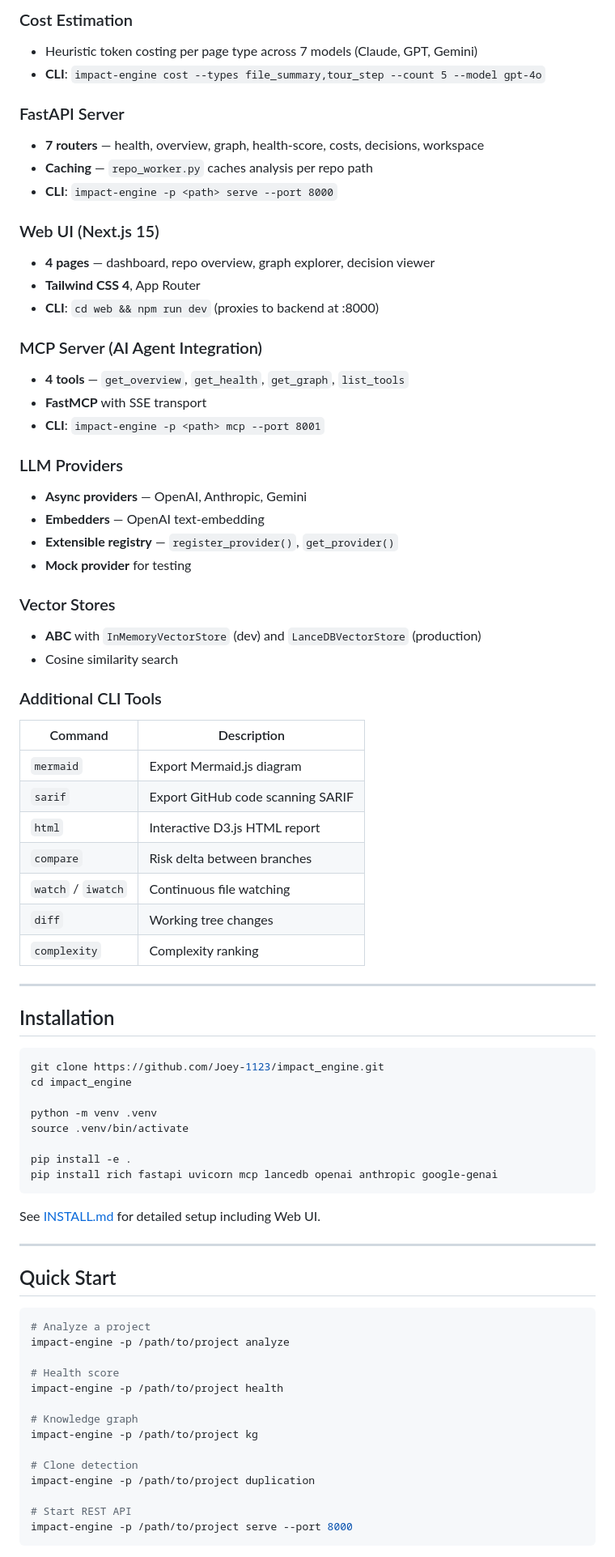
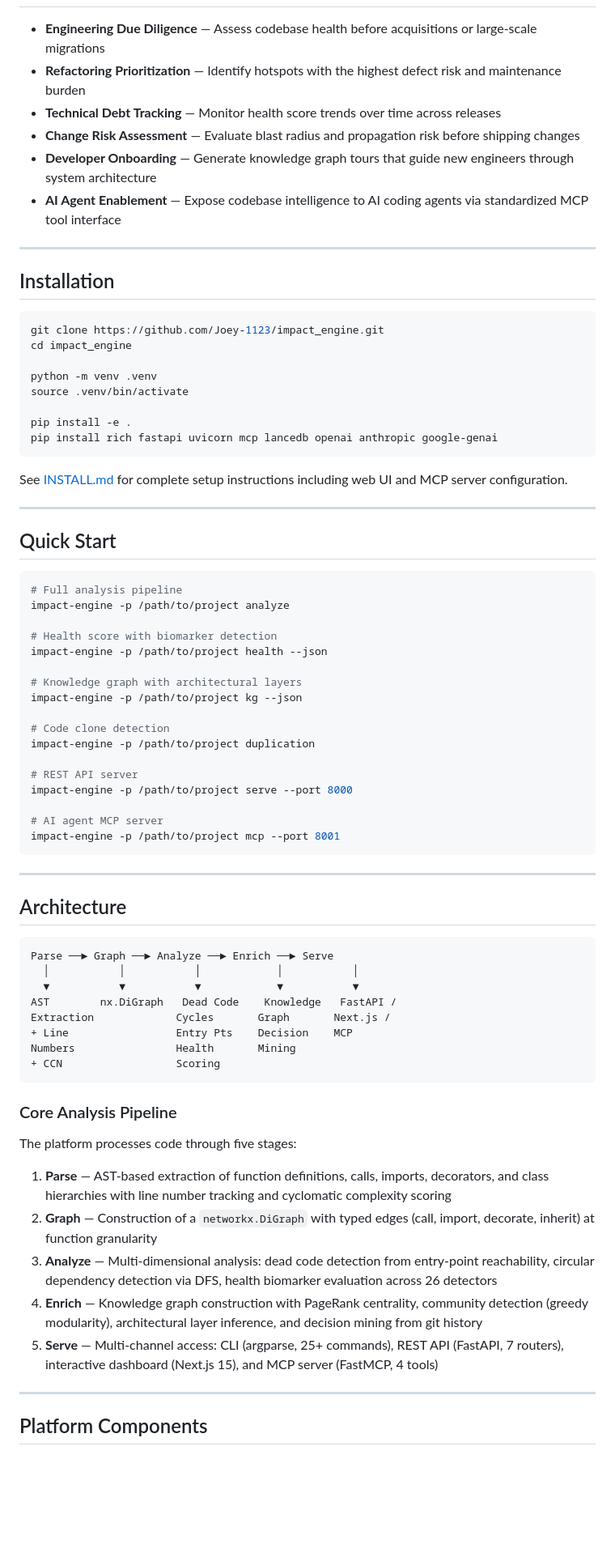
Before and after one commit to Joey-1123/impact_engine, a Markdown page: README.md, the part around one of its changes. Shown at 81% size. Drawn GitHub-style; blank space fills up the shorter version.

Commit message:
docs: professional README rewrite for enterprise positioning

````diff
--- a/README.md
+++ b/README.md
@@ -54,43 +36,10 @@ Impact Engine parses your codebase, builds a directed dependency graph, and prov
 
-### Cost Estimation
-- Heuristic token costing per page type across 7 models (Claude, GPT, Gemini)
-- **CLI**: `impact-engine cost --types file_summary,tour_step --count 5 --model gpt-4o`
-
-### FastAPI Server
-- **7 routers** — health, overview, graph, health-score, costs, decisions, workspace
-- **Caching** — `repo_worker.py` caches analysis per repo path
-- **CLI**: `impact-engine -p <path> serve --port 8000`
-
-### Web UI (Next.js 15)
-- **4 pages** — dashboard, repo overview, graph explorer, decision viewer
-- **Tailwind CSS 4**, App Router
-- **CLI**: `cd web && npm run dev` (proxies to backend at :8000)
-
-### MCP Server (AI Agent Integration)
-- **4 tools** — `get_overview`, `get_health`, `get_graph`, `list_tools`
-- **FastMCP** with SSE transport
-- **CLI**: `impact-engine -p <path> mcp --port 8001`
-
-### LLM Providers
-- **Async providers** — OpenAI, Anthropic, Gemini
-- **Embedders** — OpenAI text-embedding
-- **Extensible registry** — `register_provider()`, `get_provider()`
-- **Mock provider** for testing
-
-### Vector Stores
-- **ABC** with `InMemoryVectorStore` (dev) and `LanceDBVectorStore` (production)
-- Cosine similarity search
-
-### Additional CLI Tools
-| Command | Description |
-|---------|-------------|
-| `mermaid` | Export Mermaid.js diagram |
-| `sarif` | Export GitHub code scanning SARIF |
-| `html` | Interactive D3.js HTML report |
-| `compare` | Risk delta between branches |
-| `watch` / `iwatch` | Continuous file watching |
-| `diff` | Working tree changes |
-| `complexity` | Complexity ranking |
+- **Engineering Due Diligence** — Assess codebase health before acquisitions or large-scale migrations
+- **Refactoring Prioritization** — Identify hotspots with the highest defect risk and maintenance burden
+- **Technical Debt Tracking** — Monitor health score trends over time across releases
+- **Change Risk Assessment** — Evaluate blast radius and propagation risk before shipping changes
+- **Developer Onboarding** — Generate knowledge graph tours that guide new engineers through system architecture
+- **AI Agent Enablement** — Expose codebase intelligence to AI coding agents via standardized MCP tool interface
 
 ---
 
@@ -107,25 +56,58 @@ pip install -e .
 pip install rich fastapi uvicorn mcp lancedb openai anthropic google-genai
 ```
 
-See [INSTALL.md](INSTALL.md) for detailed setup including Web UI.
+See [INSTALL.md](INSTALL.md) for complete setup instructions including web UI and MCP server configuration.
 
 ---
 
 ## Quick Start
 
 ```bash
-# Analyze a project
+# Full analysis pipeline
 impact-engine -p /path/to/project analyze
 
-# Health score
-impact-engine -p /path/to/project health
+# Health score with biomarker detection
+impact-engine -p /path/to/project health --json
 
-# Knowledge graph
-impact-engine -p /path/to/project kg
+# Knowledge graph with architectural layers
+impact-engine -p /path/to/project kg --json
 
-# Clone detection
+# Code clone detection
 impact-engine -p /path/to/project duplication
 
-# Start REST API
+# REST API server
 impact-engine -p /path/to/project serve --port 8000
+
+# AI agent MCP server
+impact-engine -p /path/to/project mcp --port 8001
 ```
+
+---
+
+## Architecture
+
+```
+Parse ──► Graph ──► Analyze ──► Enrich ──► Serve
+  │           │           │            │           │
+  ▼           ▼           ▼            ▼           ▼
+AST        nx.DiGraph   Dead Code    Knowledge   FastAPI /
+Extraction             Cycles       Graph       Next.js /
++ Line                 Entry Pts    Decision    MCP
+Numbers                Health       Mining
++ CCN                  Scoring
+```
+
+### Core Analysis Pipeline
+
+The platform processes code through five stages:
+
+1. **Parse** — AST-based extraction of function definitions, calls, imports, decorators, and class hierarchies with line number tracking and cyclomatic complexity scoring
+2. **Graph** — Construction of a `networkx.DiGraph` with typed edges (call, import, decorate, inherit) at function granularity
+3. **Analyze** — Multi-dimensional analysis: dead code detection from entry-point reachability, circular dependency detection via DFS, health biomarker evaluation across 26 detectors
+4. **Enrich** — Knowledge graph construction with PageRank centrality, community detection (greedy modularity), architectural layer inference, and decision mining from git history
+5. **Serve** — Multi-channel access: CLI (argparse, 25+ commands), REST API (FastAPI, 7 routers), interactive dashboard (Next.js 15), and MCP server (FastMCP, 4 tools)
+
+---
+
+## Platform Components
+
````
Also changed, not shown: other parts of README.md (+150 -95 lines).
